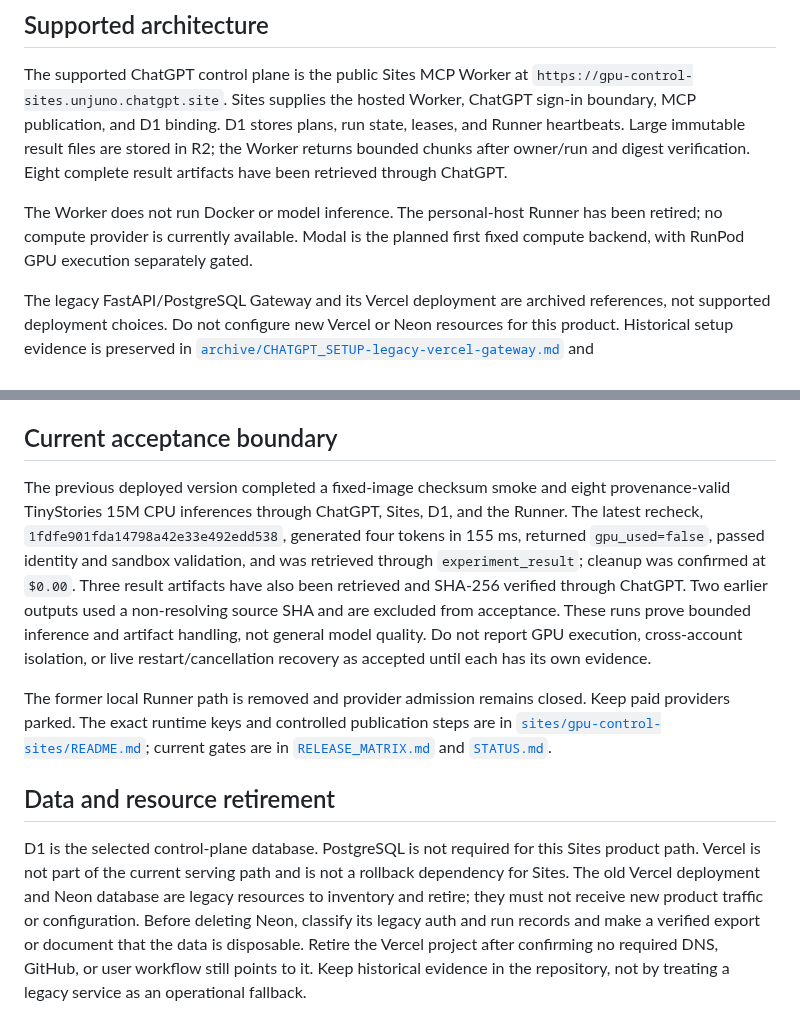
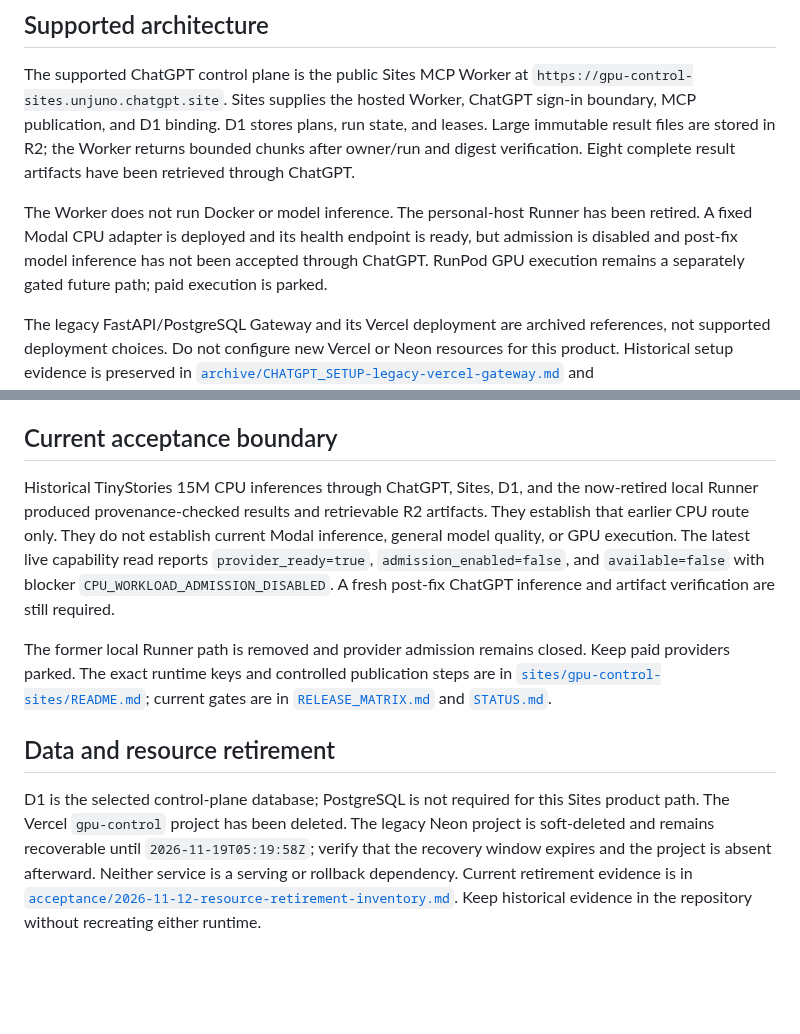
Before and after one commit to Unjuno/gpu-control, a Markdown page: docs/CHATGPT_SETUP.md, 2 parts joined by grey strips. Drawn GitHub-style; blank space fills up the shorter version.

Commit message:
Refresh current Sites setup and retirement status

```diff
--- a/docs/CHATGPT_SETUP.md
+++ b/docs/CHATGPT_SETUP.md
@@ -5,14 +5,16 @@
 The supported ChatGPT control plane is the public Sites MCP Worker at
 `https://gpu-control-sites.unjuno.chatgpt.site`. Sites supplies the hosted
 Worker, ChatGPT sign-in boundary, MCP publication, and D1 binding. D1 stores
-plans, run state, leases, and Runner heartbeats. Large immutable result files
+plans, run state, and leases. Large immutable result files
 are stored in R2; the Worker returns bounded chunks after owner/run and digest
 verification. Eight complete result artifacts have been retrieved through
 ChatGPT.
 
 The Worker does not run Docker or model inference. The personal-host Runner
-has been retired; no compute provider is currently available. Modal is the
-planned first fixed compute backend, with RunPod GPU execution separately gated.
+has been retired. A fixed Modal CPU adapter is deployed and its health endpoint
+is ready, but admission is disabled and post-fix model inference has not been
+accepted through ChatGPT. RunPod GPU execution remains a separately gated
+future path; paid execution is parked.
 
 The legacy FastAPI/PostgreSQL Gateway and its Vercel deployment are archived
 references, not supported deployment choices. Do not configure new Vercel or
@@ -40,17 +42,13 @@ process can install or use the plugin. Cross-account acceptance remains open.
 
 ## Current acceptance boundary
 
-The previous deployed version completed a fixed-image checksum smoke and eight
-provenance-valid TinyStories 15M CPU inferences through ChatGPT, Sites, D1, and
-the Runner. The latest recheck, `1fdfe901fda14798a42e33e492edd538`, generated
-four tokens in 155 ms, returned `gpu_used=false`, passed identity and sandbox
-validation, and was retrieved through `experiment_result`; cleanup was
-confirmed at `$0.00`. Three result artifacts have also been retrieved and
-SHA-256 verified through ChatGPT. Two earlier outputs used a non-resolving
-source SHA and are excluded from acceptance. These runs prove bounded inference
-and artifact handling, not general model quality. Do not report GPU execution,
-cross-account isolation, or live restart/cancellation recovery as accepted until
-each has its own evidence.
+Historical TinyStories 15M CPU inferences through ChatGPT, Sites, D1, and the
+now-retired local Runner produced provenance-checked results and retrievable
+R2 artifacts. They establish that earlier CPU route only. They do not establish
+current Modal inference, general model quality, or GPU execution. The latest
+live capability read reports `provider_ready=true`, `admission_enabled=false`,
+and `available=false` with blocker `CPU_WORKLOAD_ADMISSION_DISABLED`. A fresh
+post-fix ChatGPT inference and artifact verification are still required.
 
 The former local Runner path is removed and provider admission remains closed.
 Keep paid providers parked. The exact runtime keys and controlled publication steps are
@@ -60,12 +58,11 @@ current gates are in [`RELEASE_MATRIX.md`](RELEASE_MATRIX.md) and
 
 ## Data and resource retirement
 
-D1 is the selected control-plane database. PostgreSQL is not required for this
-Sites product path. Vercel is not part of the current serving path and is not a
-rollback dependency for Sites. The old Vercel deployment and Neon database are
-legacy resources to inventory and retire; they must not receive new product
-traffic or configuration. Before deleting Neon, classify its legacy auth and
-run records and make a verified export or document that the data is disposable.
-Retire the Vercel project after confirming no required DNS, GitHub, or user
-workflow still points to it. Keep historical evidence in the repository, not
-by treating a legacy service as an operational fallback.
+D1 is the selected control-plane database; PostgreSQL is not required for this
+Sites product path. The Vercel `gpu-control` project has been deleted. The
+legacy Neon project is soft-deleted and remains recoverable until
+`2026-11-19T05:19:58Z`; verify that the recovery window expires and the project
+is absent afterward. Neither service is a serving or rollback dependency.
+Current retirement evidence is in
+[`acceptance/2026-11-12-resource-retirement-inventory.md`](acceptance/2026-11-12-resource-retirement-inventory.md).
+Keep historical evidence in the repository without recreating either runtime.
```
